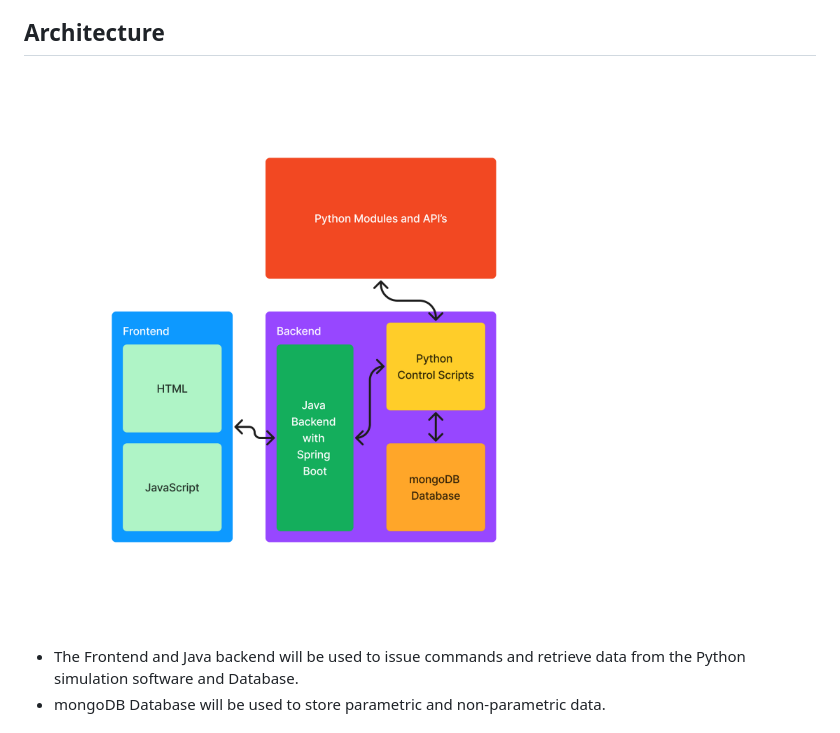
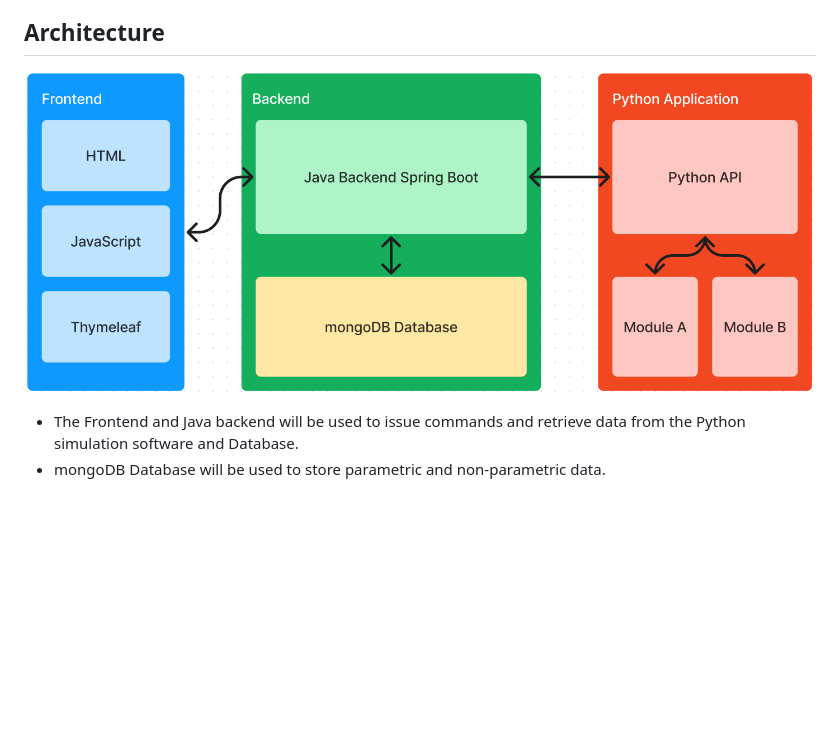
Before and after one commit to George-Corfield/Distributed-Toolchain-Integration, a Markdown page: README.md, the part around the change. Drawn GitHub-style; pictures changed too: assets/archietectureDiagram.PNG (added), assets/architectureDiagram.png (deleted); blank space fills up the shorter version.

Commit message:
Updated the architecture diagram
I updated the architecture diagram to reflect the current system architecture.

```diff
--- a/README.md
+++ b/README.md
@@ -52,7 +52,7 @@ The Java backend will connect to the database and it will forward the data onto
 
 ## Architecture
 
-![Architecture Diagram](/assets/architectureDiagram.png  "Architecture Diagram")
+![Architecture Diagram](/assets/archietectureDiagram.PNG  "Architecture Diagram")
 
 * The Frontend and Java backend will be used to issue commands and retrieve data from the Python simulation software and Database.
 * mongoDB Database will be used to store parametric and non-parametric data.
```
